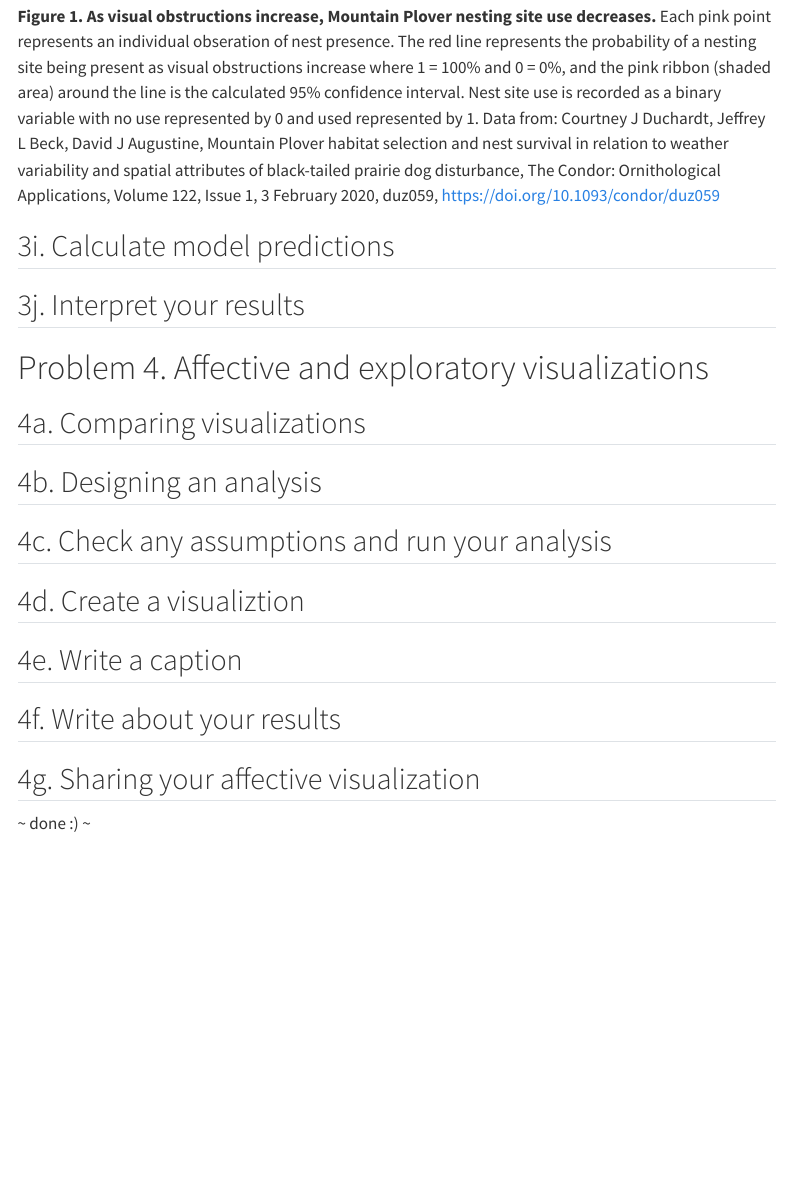
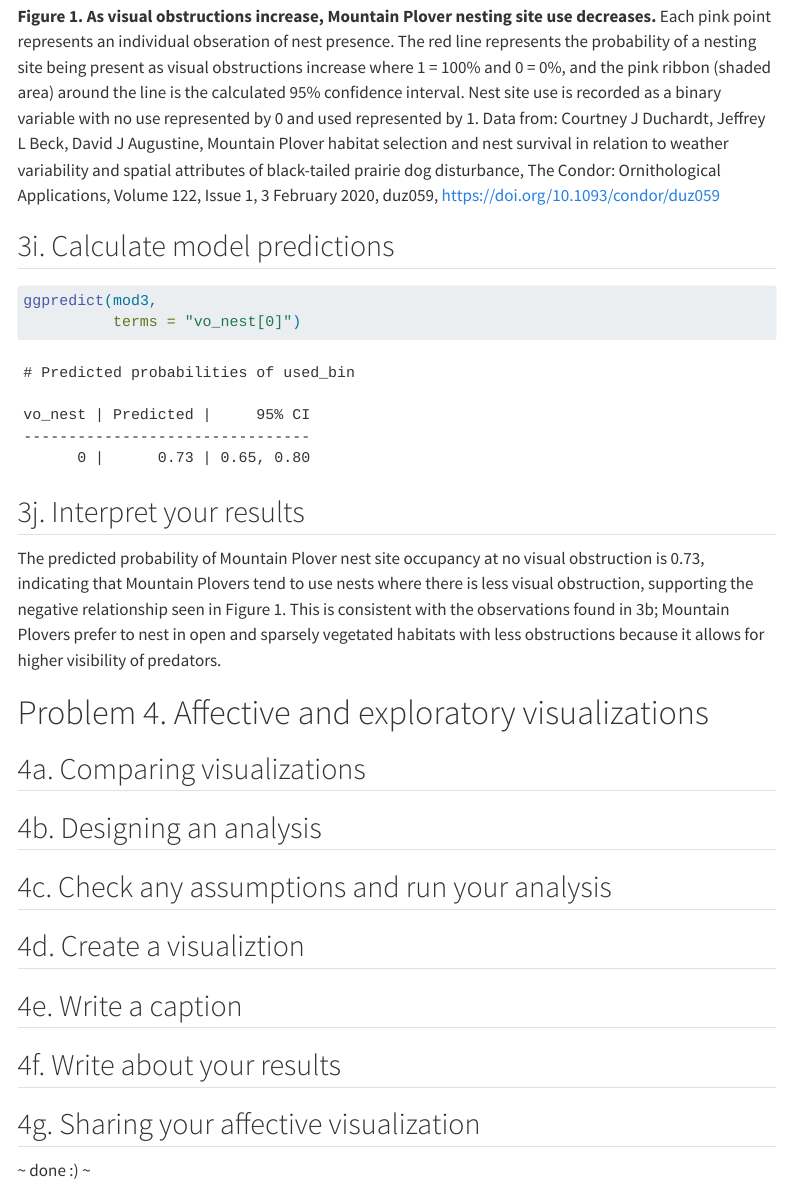
Before and after one commit to valeriafierros/ENVS-193DS_winter-2026_final, a Quarto document (code/envs193ds-final.qmd): the page in a window 1100 px wide, from 5640 px down. Rendered offline with R 4.5, knitr and Pandoc in place of Quarto, with nearby package versions; some code elsewhere in the file could not run offline; menus at the side of the page are left out; long lines of code are wrapped; column names are cleaned by a stand-in for the janitor package.

Commit message:
calculated model predictions and interpreting results

````diff
--- a/code/envs193ds-final.qmd
+++ b/code/envs193ds-final.qmd
@@ -237,8 +237,13 @@ ggplot(mopl_clean,
 **Figure 1. As visual obstructions increase, Mountain Plover nesting site use decreases.** Each pink point represents an individual obseration of nest presence. The red line represents the probability of a nesting site being present as visual obstructions increase where 1 = 100% and 0 = 0%, and the pink ribbon (shaded area) around the line is the calculated 95% confidence interval. Nest site use is recorded as a binary variable with no use represented by 0 and used represented by 1. Data from: Courtney J Duchardt, Jeffrey L Beck, David J Augustine, Mountain Plover habitat selection and nest survival in relation to weather variability and spatial attributes of black-tailed prairie dog disturbance, The Condor: Ornithological Applications, Volume 122, Issue 1, 3 February 2020, duz059, https://doi.org/10.1093/condor/duz059
 
 ## 3i. Calculate model predictions
+```{r}
+ggpredict(mod3,
+          terms = "vo_nest[0]")
+```
 
 ## 3j. Interpret your results
+The predicted probability of Mountain Plover nest site occupancy at no visual obstruction is 0.73, indicating that Mountain Plovers tend to use nests where there is less visual obstruction, supporting the negative relationship seen in Figure 1. This is consistent with the observations found in 3b; Mountain Plovers prefer to nest in open and sparsely vegetated habitats with less obstructions because it allows for higher visibility of predators.
 
 # Problem 4. Affective and exploratory visualizations
 
````
